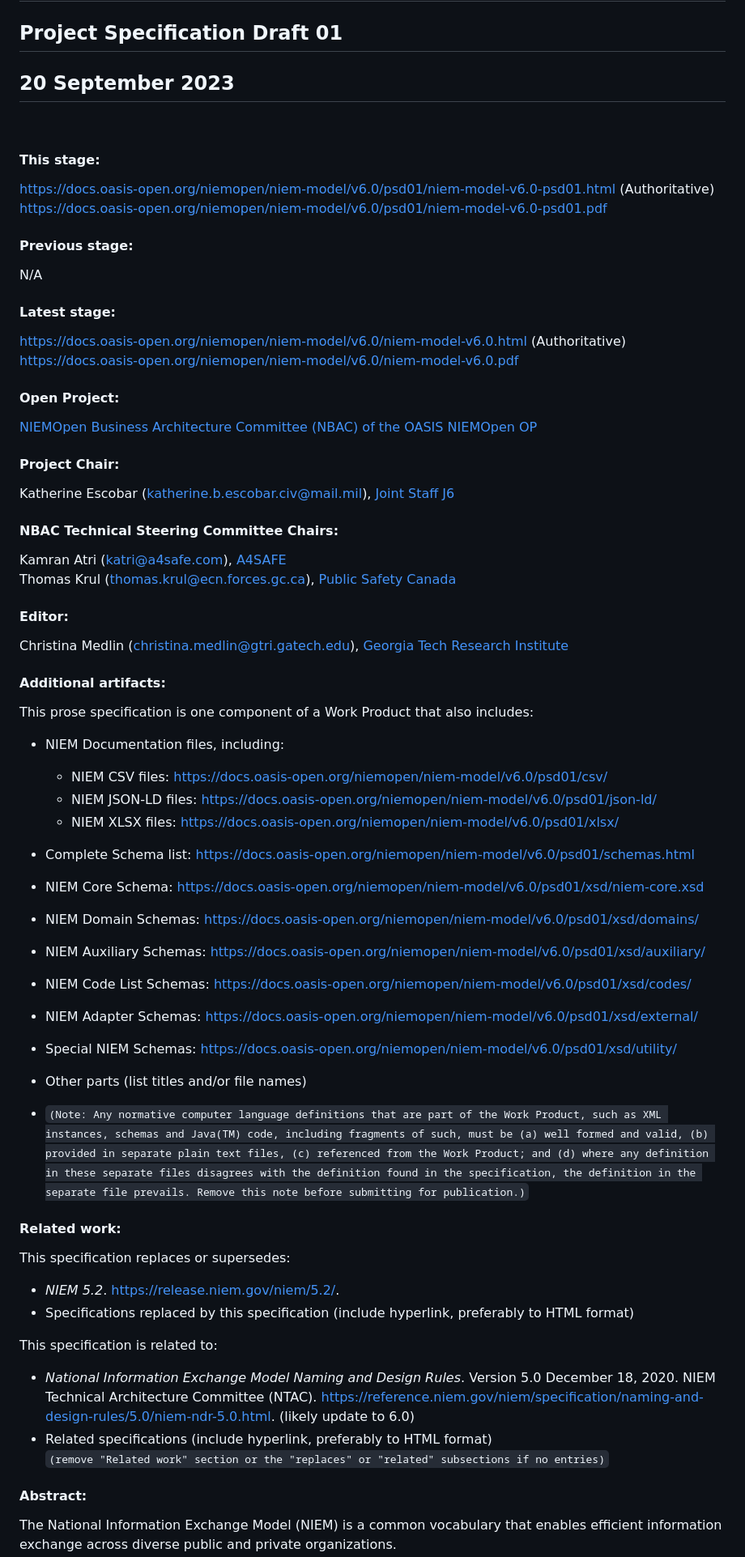
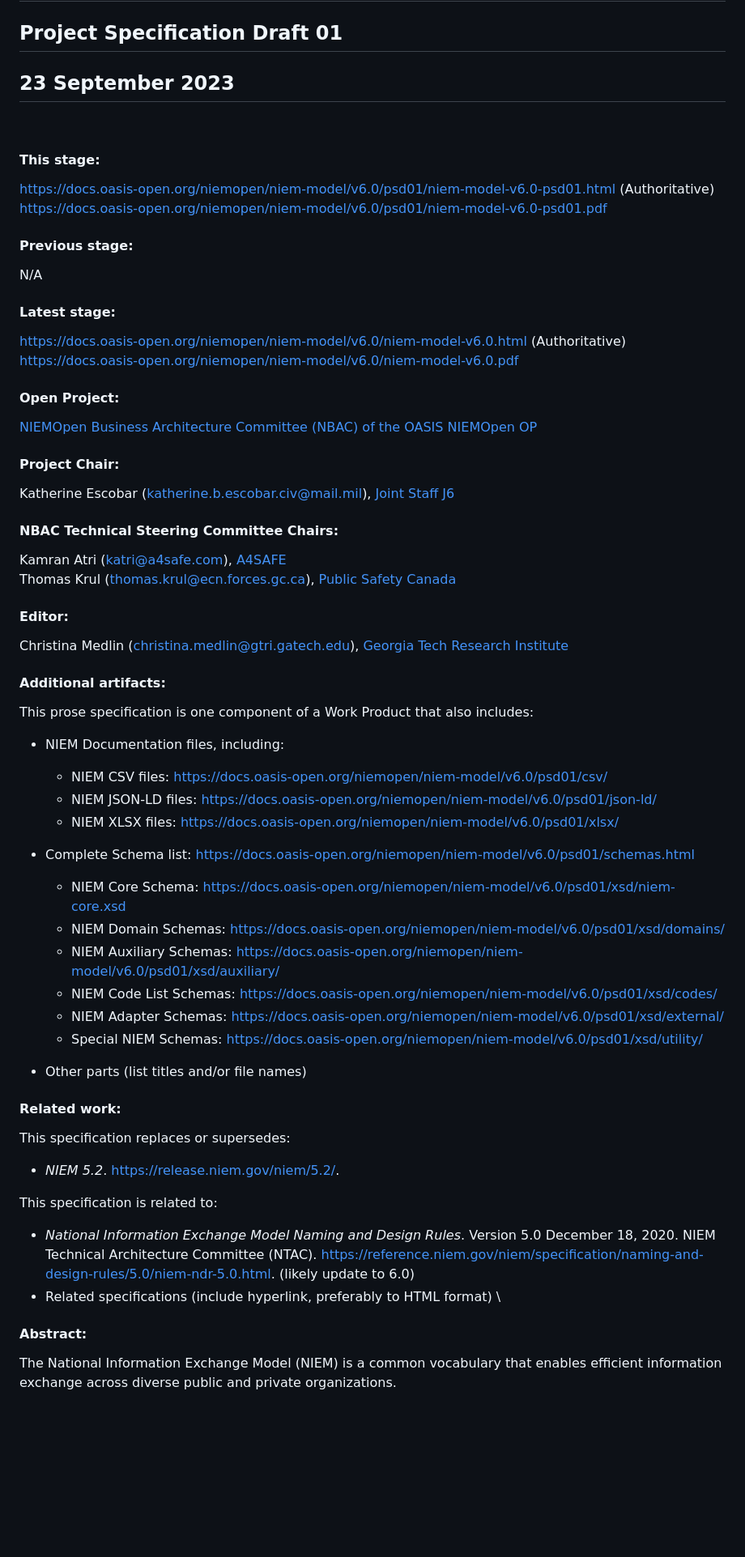
Before and after one commit to niemopen/niem-model, a Markdown page: niem-model-v6.0-psd01.md, the part around the change printed below. Shown: that part at 81% size. GitHub-like rendering; blank space fills up the shorter version.

```diff
--- a/niem-model-v6.0-psd01.md
+++ b/niem-model-v6.0-psd01.md
@@ -7,59 +18,76 @@
 
 ## Project Specification Draft 01
 
-## 20 September 2023
+## 23 September 2023
 
 &nbsp;
 
 #### This stage:
+
 https://docs.oasis-open.org/niemopen/niem-model/v6.0/psd01/niem-model-v6.0-psd01.html (Authoritative) \
 https://docs.oasis-open.org/niemopen/niem-model/v6.0/psd01/niem-model-v6.0-psd01.pdf
 
 #### Previous stage:
+
 N/A
 
 #### Latest stage:
+
 https://docs.oasis-open.org/niemopen/niem-model/v6.0/niem-model-v6.0.html (Authoritative) \
 https://docs.oasis-open.org/niemopen/niem-model/v6.0/niem-model-v6.0.pdf
 
 #### Open Project:
+
 [NIEMOpen Business Architecture Committee (NBAC) of the OASIS NIEMOpen OP](http://www.niemopen.org/)
 
 #### Project Chair:
+
 Katherine Escobar (katherine.b.escobar.civ@mail.mil), [Joint Staff J6](https://www.jcs.mil/Directorates/J6-C4-Cyber/)
 
 #### NBAC Technical Steering Committee Chairs:
+
 Kamran Atri (katri@a4safe.com), [A4SAFE](https://a4safe.com/) \
 Thomas Krul (thomas.krul@ecn.forces.gc.ca), [Public Safety Canada](https://www.publicsafety.gc.ca)
 
 #### Editor:
+
 Christina Medlin (christina.medlin@gtri.gatech.edu), [Georgia Tech Research Institute](https://gtri.gatech.edu/)
 
 #### Additional artifacts:
+
 This prose specification is one component of a Work Product that also includes:
-* NIEM Documentation files, including:
-  * NIEM CSV files: https://docs.oasis-open.org/niemopen/niem-model/v6.0/psd01/csv/
-  * NIEM JSON-LD files: https://docs.oasis-open.org/niemopen/niem-model/v6.0/psd01/json-ld/
-  * NIEM XLSX files: https://docs.oasis-open.org/niemopen/niem-model/v6.0/psd01/xlsx/
-* Complete Schema list: https://docs.oasis-open.org/niemopen/niem-model/v6.0/psd01/schemas.html
-* NIEM Core Schema: https://docs.oasis-open.org/niemopen/niem-model/v6.0/psd01/xsd/niem-core.xsd
-* NIEM Domain Schemas: https://docs.oasis-open.org/niemopen/niem-model/v6.0/psd01/xsd/domains/
-* NIEM Auxiliary Schemas: https://docs.oasis-open.org/niemopen/niem-model/v6.0/psd01/xsd/auxiliary/
-* NIEM Code List Schemas: https://docs.oasis-open.org/niemopen/niem-model/v6.0/psd01/xsd/codes/
-* NIEM Adapter Schemas: https://docs.oasis-open.org/niemopen/niem-model/v6.0/psd01/xsd/external/
-* Special NIEM Schemas: https://docs.oasis-open.org/niemopen/niem-model/v6.0/psd01/xsd/utility/
 
-* Other parts (list titles and/or file names)
-* `(Note: Any normative computer language definitions that are part of the Work Product, such as XML instances, schemas and Java(TM) code, including fragments of such, must be (a) well formed and valid, (b) provided in separate plain text files, (c) referenced from the Work Product; and (d) where any definition in these separate files disagrees with the definition found in the specification, the definition in the separate file prevails. Remove this note before submitting for publication.)`
+<!-- TODO: Additional artifacts - add descriptions -->
+
+- NIEM Documentation files, including:
+
+  - NIEM CSV files: https://docs.oasis-open.org/niemopen/niem-model/v6.0/psd01/csv/
+  - NIEM JSON-LD files: https://docs.oasis-open.org/niemopen/niem-model/v6.0/psd01/json-ld/
+  - NIEM XLSX files: https://docs.oasis-open.org/niemopen/niem-model/v6.0/psd01/xlsx/
+
+- Complete Schema list: https://docs.oasis-open.org/niemopen/niem-model/v6.0/psd01/schemas.html
+
+  - NIEM Core Schema: https://docs.oasis-open.org/niemopen/niem-model/v6.0/psd01/xsd/niem-core.xsd
+  - NIEM Domain Schemas: https://docs.oasis-open.org/niemopen/niem-model/v6.0/psd01/xsd/domains/
+  - NIEM Auxiliary Schemas: https://docs.oasis-open.org/niemopen/niem-model/v6.0/psd01/xsd/auxiliary/
+  - NIEM Code List Schemas: https://docs.oasis-open.org/niemopen/niem-model/v6.0/psd01/xsd/codes/
+  - NIEM Adapter Schemas: https://docs.oasis-open.org/niemopen/niem-model/v6.0/psd01/xsd/external/
+  - Special NIEM Schemas: https://docs.oasis-open.org/niemopen/niem-model/v6.0/psd01/xsd/utility/
+
+<!-- TODO: Additional artifacts - Other parts -->
+- Other parts (list titles and/or file names)
 
 #### Related work:
+
 This specification replaces or supersedes:
-* _NIEM 5.2_. https://release.niem.gov/niem/5.2/.
-* Specifications replaced by this specification (include hyperlink, preferably to HTML format)
+
+<!-- TODO: Replaces 5.2 URL - Use GitHub instead? -->
+- _NIEM 5.2_. https://release.niem.gov/niem/5.2/.
 
 This specification is related to:
-* _National Information Exchange Model Naming and Design Rules_. Version 5.0 December 18, 2020. NIEM Technical Architecture Committee (NTAC). https://reference.niem.gov/niem/specification/naming-and-design-rules/5.0/niem-ndr-5.0.html.  (likely update to 6.0)
-* Related specifications (include hyperlink, preferably to HTML format) \
-`(remove "Related work" section or the "replaces" or "related" subsections if no entries)`
+
+<!-- TODO: Related work section - Old 5.0 legacy specs vs not yet available 6.0 OASIS specs -->
+- _National Information Exchange Model Naming and Design Rules_. Version 5.0 December 18, 2020. NIEM Technical Architecture Committee (NTAC). https://reference.niem.gov/niem/specification/naming-and-design-rules/5.0/niem-ndr-5.0.html.  (likely update to 6.0)
+- Related specifications (include hyperlink, preferably to HTML format) \
 
 #### Abstract:
```
Also changed, not shown: other parts of niem-model-v6.0-psd01.md (+170 -116 lines).
